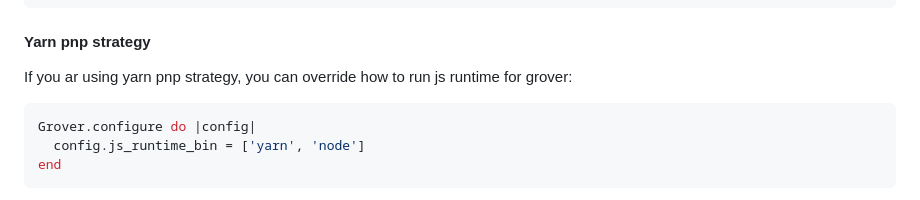
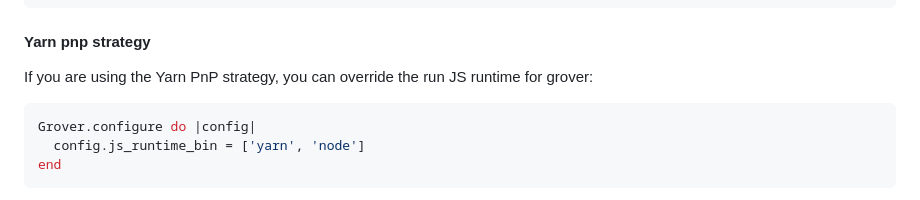
Before and after one commit to Studiosity/grover, a Markdown page: README.md, the part around the change. GitHub-like rendering.

Commit message:
Update README.md
Co-authored-by: Andrew Bromwich <a.bromwich@gmail.com>

````diff
--- a/README.md
+++ b/README.md
@@ -302,7 +302,7 @@ end
 
 #### Yarn pnp strategy
 
-If you ar using yarn pnp strategy, you can override how to run js runtime for grover:
+If you are using the Yarn PnP strategy, you can override the run JS runtime for grover:
 
 ```ruby
 Grover.configure do |config|
````
